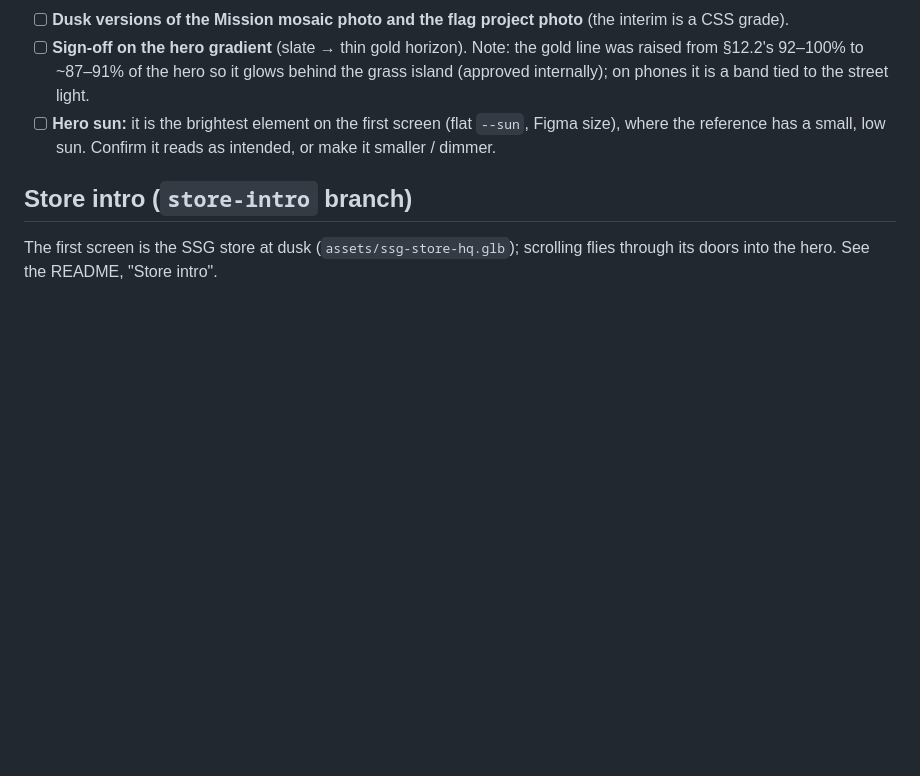
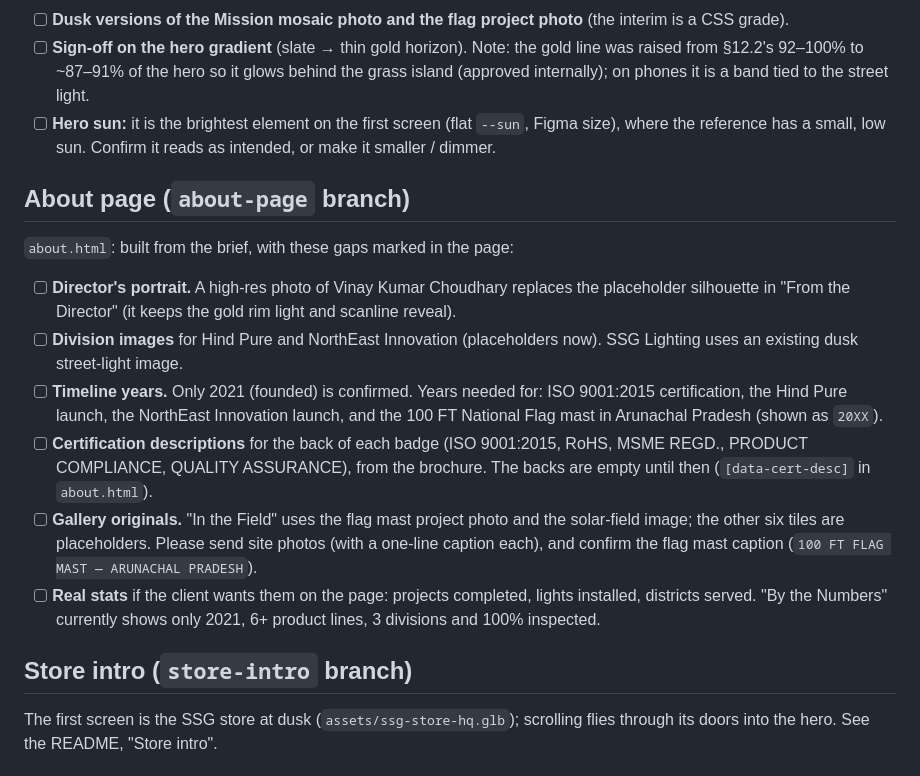
Before and after one commit to adi8yaa30/ssg-website, a Markdown page: website/TODO.md, the part around the change. Rendered like a GitHub page; blank space fills up the shorter version.

```diff
--- a/website/TODO.md
+++ b/website/TODO.md
@@ -32,6 +32,17 @@ Built on the `dark-theme` branch (not merged: `main` auto-deploys). Preview scre
 - [ ] **Dusk versions of the Mission mosaic photo and the flag project photo** (the interim is a CSS grade).
 - [ ] **Sign-off on the hero gradient** (slate → thin gold horizon). Note: the gold line was raised from §12.2's 92–100% to ~87–91% of the hero so it glows behind the grass island (approved internally); on phones it is a band tied to the street light.
 - [ ] **Hero sun:** it is the brightest element on the first screen (flat `--sun`, Figma size), where the reference has a small, low sun. Confirm it reads as intended, or make it smaller / dimmer.
+
+## About page (`about-page` branch)
+
+`about.html`: built from the brief, with these gaps marked in the page:
+
+- [ ] **Director's portrait.** A high-res photo of Vinay Kumar Choudhary replaces the placeholder silhouette in "From the Director" (it keeps the gold rim light and scanline reveal).
+- [ ] **Division images** for Hind Pure and NorthEast Innovation (placeholders now). SSG Lighting uses an existing dusk street-light image.
+- [ ] **Timeline years.** Only 2021 (founded) is confirmed. Years needed for: ISO 9001:2015 certification, the Hind Pure launch, the NorthEast Innovation launch, and the 100 FT National Flag mast in Arunachal Pradesh (shown as `20XX`).
+- [ ] **Certification descriptions** for the back of each badge (ISO 9001:2015, RoHS, MSME REGD., PRODUCT COMPLIANCE, QUALITY ASSURANCE), from the brochure. The backs are empty until then (`[data-cert-desc]` in `about.html`).
+- [ ] **Gallery originals.** "In the Field" uses the flag mast project photo and the solar-field image; the other six tiles are placeholders. Please send site photos (with a one-line caption each), and confirm the flag mast caption (`100 FT FLAG MAST — ARUNACHAL PRADESH`).
+- [ ] **Real stats** if the client wants them on the page: projects completed, lights installed, districts served. "By the Numbers" currently shows only 2021, 6+ product lines, 3 divisions and 100% inspected.
 
 ## Store intro (`store-intro` branch)
 
```
Also changed, not shown: website/README.md (+12 -0 lines).
